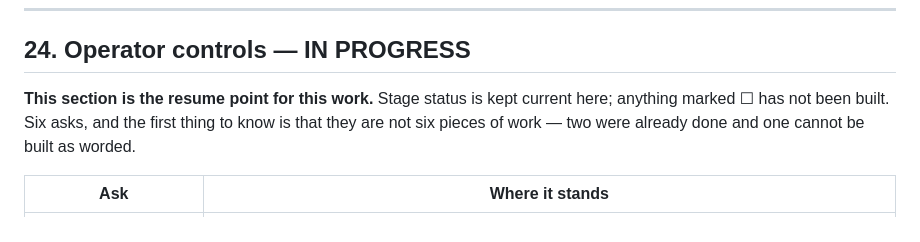
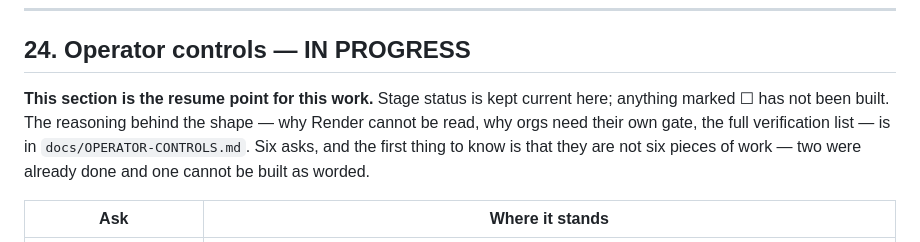
Before and after one commit to Mohamed-AH/crmbuilder, a Markdown page: CLAUDE.md, the part around the change. Drawn GitHub-style.

```diff
--- a/CLAUDE.md
+++ b/CLAUDE.md
@@ -1010,7 +1010,9 @@ it. Confirmed over four consecutive full runs.
 ## 24. Operator controls — IN PROGRESS
 
 **This section is the resume point for this work.** Stage status is kept
-current here; anything marked ☐ has not been built. Six asks, and the first
+current here; anything marked ☐ has not been built. The reasoning behind the
+shape — why Render cannot be read, why orgs need their own gate, the full
+verification list — is in `docs/OPERATOR-CONTROLS.md`. Six asks, and the first
 thing to know is that they are not six pieces of work — two were already done
 and one cannot be built as worded.
 
```
Also changed, not shown: README.md (+1 -0 lines), docs/OPERATOR-CONTROLS.md (added, +170 -0 lines).
